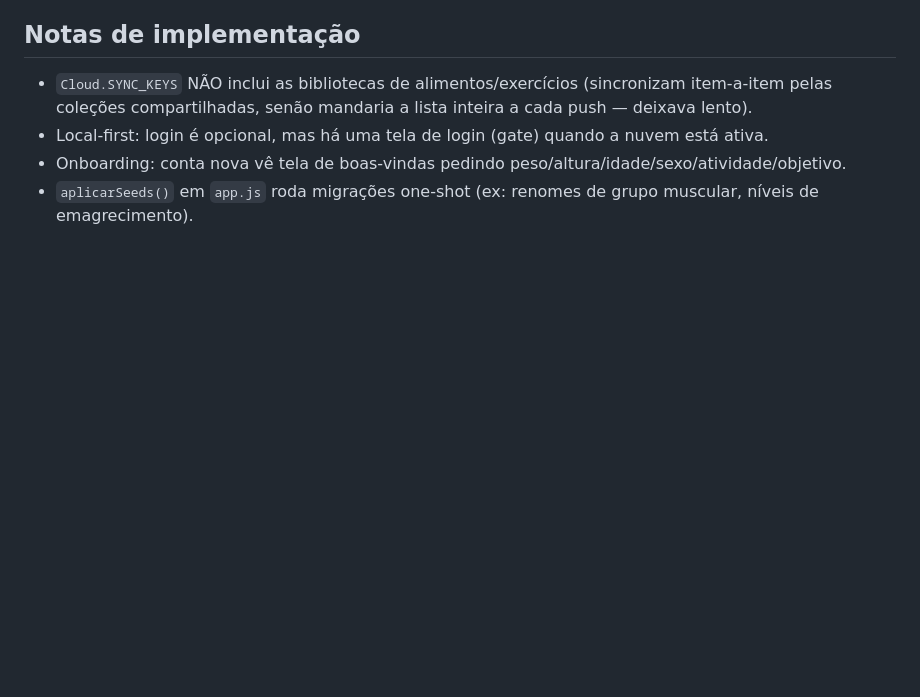
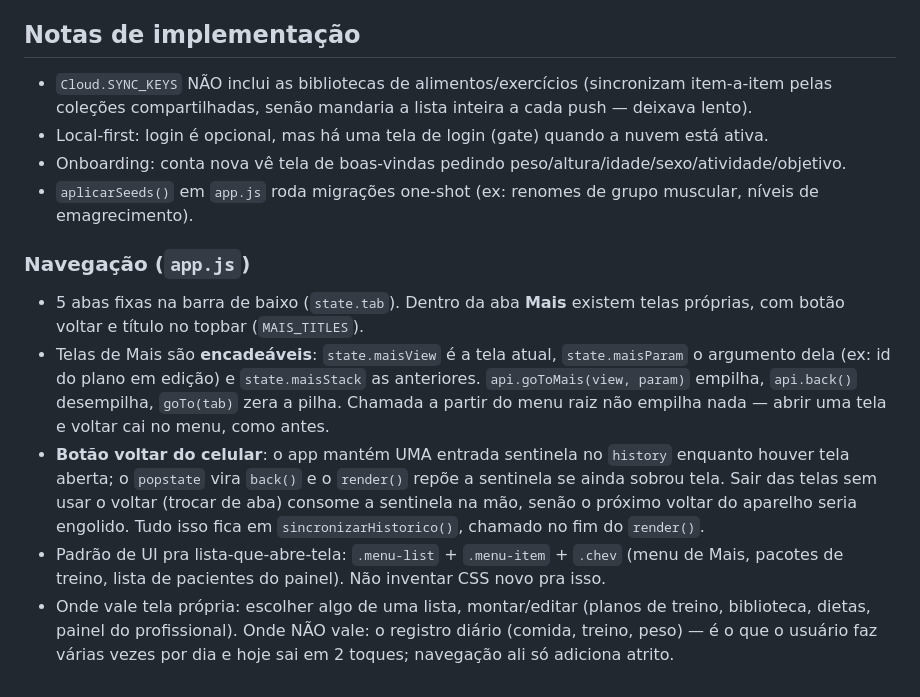
Before and after one commit to victorrubiolopes/meu-diario, a Markdown page: CLAUDE.md, the part around the change. Drawn GitHub-style; blank space fills up the shorter version.

Commit message:
Documenta o modelo de navegacao no CLAUDE.md
O roteamento mudou nos PRs #48 e #49 e o CLAUDE.md ainda descrevia app.js
so como 'bootstrap, roteamento, FAB'. Como toda tela depende disso, uma
sessao futura poderia reintroduzir a suposicao antiga de que existe uma
unica tela dentro de Mais.

Registra a pilha (maisView/maisParam/maisStack), a sentinela do historico
que faz o voltar do celular funcionar, o padrao de UI reutilizavel
(.menu-list/.menu-item/.chev) e onde vale ou nao abrir tela propria --
registro diario continua em uma tela so, de proposito.

Sem cache-bust: nao ha mudanca em JS/CSS servido.

Co-Authored-By: Claude Opus 5 <noreply@anthropic.com>
Claude-Session: https://claude.ai/code/session_01Xa3ZvE6JyPWHy4S7TUkcYt

```diff
--- a/CLAUDE.md
+++ b/CLAUDE.md
@@ -59,3 +59,20 @@ Tudo em **português (pt-BR)**: interface, comentários, mensagens de commit e c
 - Local-first: login é opcional, mas há uma tela de login (gate) quando a nuvem está ativa.
 - Onboarding: conta nova vê tela de boas-vindas pedindo peso/altura/idade/sexo/atividade/objetivo.
 - `aplicarSeeds()` em `app.js` roda migrações one-shot (ex: renomes de grupo muscular, níveis de emagrecimento).
+
+### Navegação (`app.js`)
+- 5 abas fixas na barra de baixo (`state.tab`). Dentro da aba **Mais** existem telas próprias,
+  com botão voltar e título no topbar (`MAIS_TITLES`).
+- Telas de Mais são **encadeáveis**: `state.maisView` é a tela atual, `state.maisParam` o argumento
+  dela (ex: id do plano em edição) e `state.maisStack` as anteriores.
+  `api.goToMais(view, param)` empilha, `api.back()` desempilha, `goTo(tab)` zera a pilha.
+  Chamada a partir do menu raiz não empilha nada — abrir uma tela e voltar cai no menu, como antes.
+- **Botão voltar do celular**: o app mantém UMA entrada sentinela no `history` enquanto houver tela
+  aberta; o `popstate` vira `back()` e o `render()` repõe a sentinela se ainda sobrou tela. Sair das
+  telas sem usar o voltar (trocar de aba) consome a sentinela na mão, senão o próximo voltar do
+  aparelho seria engolido. Tudo isso fica em `sincronizarHistorico()`, chamado no fim do `render()`.
+- Padrão de UI pra lista-que-abre-tela: `.menu-list` + `.menu-item` + `.chev` (menu de Mais, pacotes
+  de treino, lista de pacientes do painel). Não inventar CSS novo pra isso.
+- Onde vale tela própria: escolher algo de uma lista, montar/editar (planos de treino, biblioteca,
+  dietas, painel do profissional). Onde NÃO vale: o registro diário (comida, treino, peso) — é o que
+  o usuário faz várias vezes por dia e hoje sai em 2 toques; navegação ali só adiciona atrito.
```
